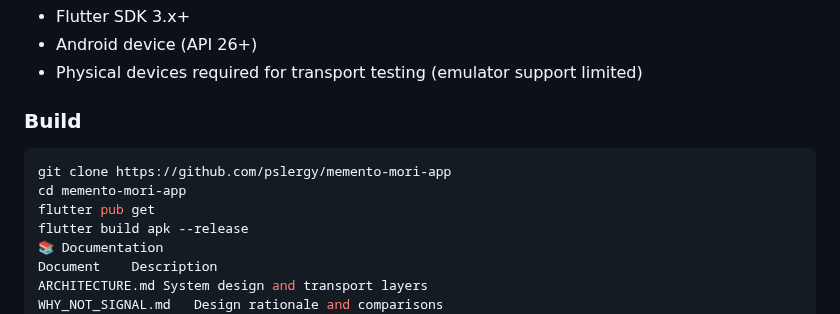
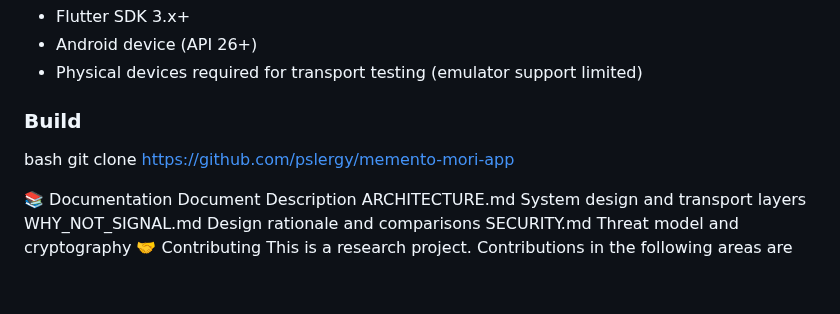
Before and after one commit to pslergy/memento-mori-app, a Markdown page: README.md, the part around one of its changes. Rendered like a GitHub page; blank space fills up the shorter version.

````diff
--- a/README.md
+++ b/README.md
@@ -96,11 +96,9 @@ Exploration of techniques for maintaining connectivity under adversarial network
 - Physical devices required for transport testing (emulator support limited)
 
 ### Build
-```bash
+bash
 git clone https://github.com/pslergy/memento-mori-app
-cd memento-mori-app
-flutter pub get
-flutter build apk --release
+
 📚 Documentation
 Document	Description
 ARCHITECTURE.md	System design and transport layers
````
Also changed, not shown: other parts of README.md (+1 -1 lines).
